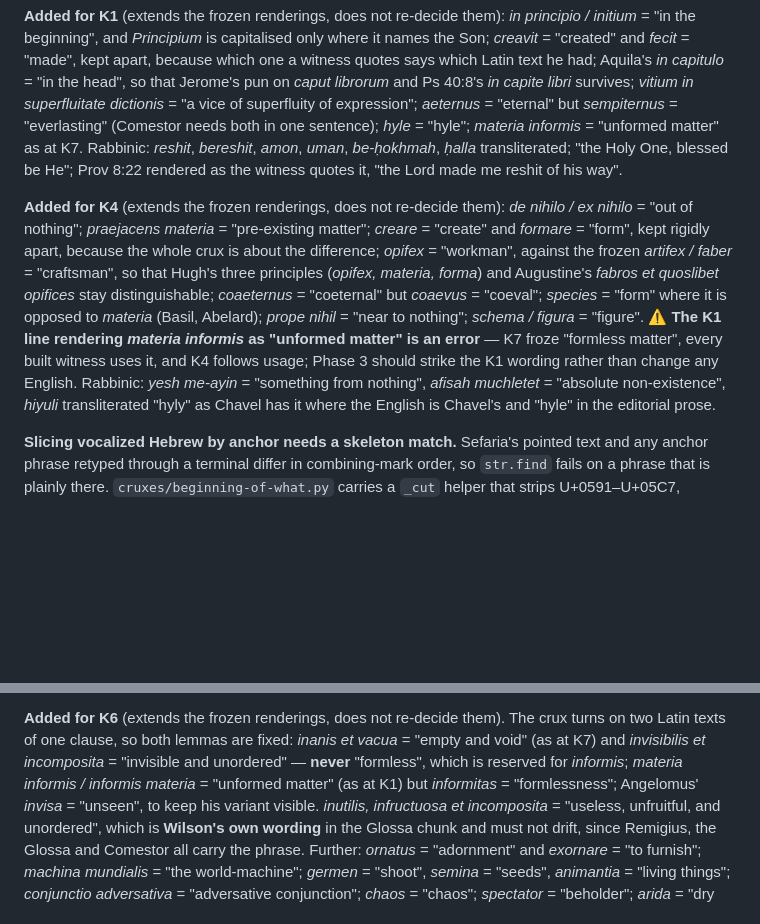
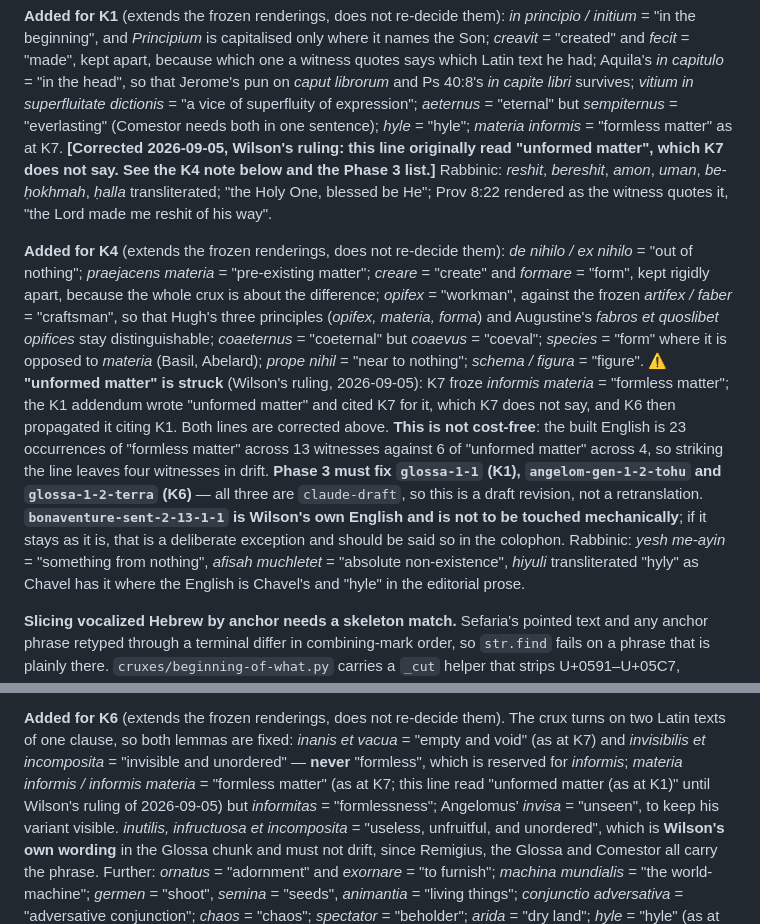
Before and after one commit to wilsonpruitt/bereshit, a Markdown page: PHASES.md, 2 parts joined by grey strips. Drawn GitHub-style; blank space fills up the shorter version.

```diff
--- a/PHASES.md
+++ b/PHASES.md
@@ -118,7 +118,9 @@ initium* = "in the beginning", and *Principium* is capitalised only where it nam
 which Latin text he had; Aquila's *in capitulo* = "in the head", so that Jerome's pun on *caput
 librorum* and Ps 40:8's *in capite libri* survives; *vitium in superfluitate dictionis* = "a vice of
 superfluity of expression"; *aeternus* = "eternal" but *sempiternus* = "everlasting" (Comestor
-needs both in one sentence); *hyle* = "hyle"; *materia informis* = "unformed matter" as at K7.
+needs both in one sentence); *hyle* = "hyle"; *materia informis* = "formless matter" as at K7.
+**[Corrected 2026-09-05, Wilson's ruling: this line originally read "unformed matter", which K7 does
+not say. See the K4 note below and the Phase 3 list.]**
 Rabbinic: *reshit*, *bereshit*, *amon*, *uman*, *be-ḥokhmah*, *ḥalla* transliterated; "the Holy One,
 blessed be He"; Prov 8:22 rendered as the witness quotes it, "the Lord made me reshit of his way".
 
@@ -128,10 +130,16 @@ blessed be He"; Prov 8:22 rendered as the witness quotes it, "the Lord made me r
 against the frozen *artifex / faber* = "craftsman", so that Hugh's three principles (*opifex,
 materia, forma*) and Augustine's *fabros et quoslibet opifices* stay distinguishable; *coaeternus* =
 "coeternal" but *coaevus* = "coeval"; *species* = "form" where it is opposed to *materia* (Basil,
-Abelard); *prope nihil* = "near to nothing"; *schema / figura* = "figure". ⚠ **The K1 line rendering
-*materia informis* as "unformed matter" is an error** — K7 froze "formless matter", every built
-witness uses it, and K4 follows usage; Phase 3 should strike the K1 wording rather than change any
-English. Rabbinic: *yesh me-ayin* = "something from nothing", *afisah muchletet* = "absolute
+Abelard); *prope nihil* = "near to nothing"; *schema / figura* = "figure". ⚠ **"unformed matter" is struck** (Wilson's ruling,
+2026-09-05): K7 froze *informis materia* = "formless matter"; the K1 addendum wrote "unformed
+matter" and cited K7 for it, which K7 does not say, and K6 then propagated it citing K1. Both lines
+are corrected above. **This is not cost-free**: the built English is 23 occurrences of "formless
+matter" across 13 witnesses against 6 of "unformed matter" across 4, so striking the line leaves
+four witnesses in drift. **Phase 3 must fix `glossa-1-1` (K1), `angelom-gen-1-2-tohu` and
+`glossa-1-2-terra` (K6)** — all three are `claude-draft`, so this is a draft revision, not a
+retranslation. **`bonaventure-sent-2-13-1-1` is Wilson's own English and is not to be touched
+mechanically**; if it stays as it is, that is a deliberate exception and should be said so in the
+colophon. Rabbinic: *yesh me-ayin* = "something from nothing", *afisah muchletet* = "absolute
 non-existence", *hiyuli* transliterated "hyly" as Chavel has it where the English is Chavel's and
 "hyle" in the editorial prose.
 
@@ -202,7 +210,8 @@ witnesses are cheaper than rabbinic ones, because the slicer does the work.
 **Added for K6** (extends the frozen renderings, does not re-decide them). The crux turns on two
 Latin texts of one clause, so both lemmas are fixed: *inanis et vacua* = "empty and void" (as at
 K7) and *invisibilis et incomposita* = "invisible and unordered" — **never** "formless", which is
-reserved for *informis*; *materia informis / informis materia* = "unformed matter" (as at K1) but
+reserved for *informis*; *materia informis / informis materia* = "formless matter" (as at K7;
+this line read "unformed matter (as at K1)" until Wilson's ruling of 2026-09-05) but
 *informitas* = "formlessness"; Angelomus' *invisa* = "unseen", to keep his variant visible.
 *inutilis, infructuosa et incomposita* = "useless, unfruitful, and unordered", which is **Wilson's
 own wording** in the Glossa chunk and must not drift, since Remigius, the Glossa and Comestor all
```
Also changed, not shown: notes/SOURCES-FINDINGS.md (+12 -4 lines).
